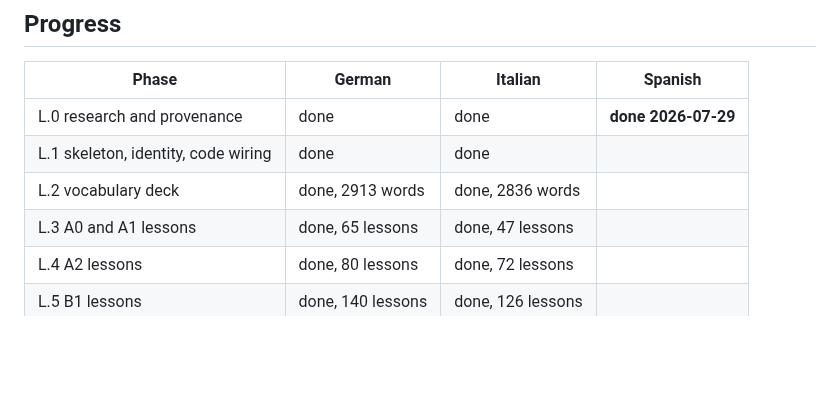
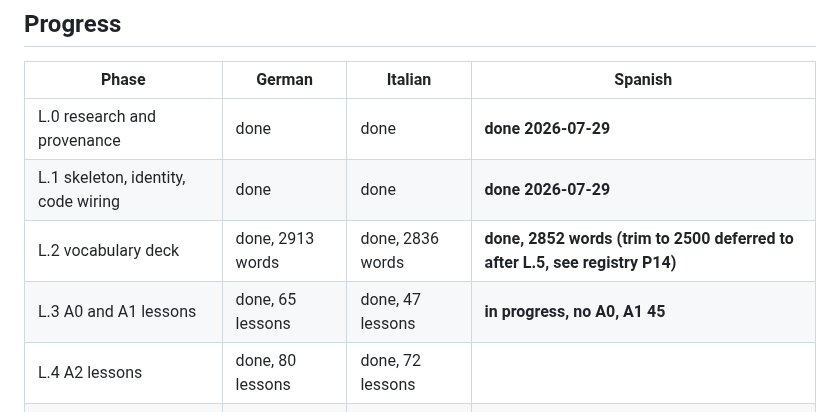
Before and after one commit to Al3grus/Corlang, a Markdown page: docs/new-languages-plan.md, the part around the change. Rendered like a GitHub page; blank space fills up the shorter version.

Commit message:
es Phase 5 started: lesson batches 1 to 3 dispatched
Three lesson batches authoring: A1 1-22, A1 23-45, A2 46-64. Capped at three
concurrent deliberately, because five concurrent agents hit a shared session
limit during Phase 4 and all died at once.

Each brief carries the same three inputs (the shared LESSON_SPEC, the Spanish
addendum, the topic file with its exact range) plus the batch-specific warnings
the BATCH-PLAN identified in advance:

  Batch 1 opens the course, so every example must be decodable from what the
  lesson itself just taught, and lessons 1 to 5 are the only ones in the course
  whose CONTENT is orthography (año/ano, perro/pero, hablo/habló).

  Batch 2 carries the four irregular present families, which are the spine of the
  whole course, and gustar, the construction English speakers get wrong most.

  Batch 3 carries `se lo`, the single hardest formal point at A2, with an explicit
  instruction not to give it one bullet, and the pretérito perfecto, which is a
  VARIETY point as well as a tense: the peninsular hoy he comido is the taught
  form and the American hoy comí is named as a difference, never an error.

Every brief states its own ceiling as a concrete prohibition rather than a
general rule, listing the specific constructions that do not exist yet and the
lesson number where each arrives. Batch 3's is the sharpest, because the
perfecto/indefinido contrast belongs to lesson 68 and the imperfecto does not
exist until 69, so a batch ending at 64 may introduce forms but must not teach
the choice between them.

Repo gate suite re-verified green: 124 tests, 0 failures.

docs/new-languages-plan.md progress table updated, and RESUME.md now carries the
per-batch state plus the three-concurrent cap so a later session does not
rediscover it.

```diff
--- a/docs/new-languages-plan.md
+++ b/docs/new-languages-plan.md
@@ -141,9 +141,9 @@ catch, build, release, push. **The language goes live in this phase and only thi
 | Phase | German | Italian | Spanish |
 |---|---|---|---|
 | L.0 research and provenance | done | done | **done 2026-07-29** |
-| L.1 skeleton, identity, code wiring | done | done | |
-| L.2 vocabulary deck | done, 2913 words | done, 2836 words | |
-| L.3 A0 and A1 lessons | done, 65 lessons | done, 47 lessons | |
+| L.1 skeleton, identity, code wiring | done | done | **done 2026-07-29** |
+| L.2 vocabulary deck | done, 2913 words | done, 2836 words | **done, 2852 words (trim to 2500 deferred to after L.5, see registry P14)** |
+| L.3 A0 and A1 lessons | done, 65 lessons | done, 47 lessons | **in progress, no A0, A1 45** |
 | L.4 A2 lessons | done, 80 lessons | done, 72 lessons | |
 | L.5 B1 lessons | done, 140 lessons | done, 126 lessons | |
 | L.6 assessment set | done | done | |
```
